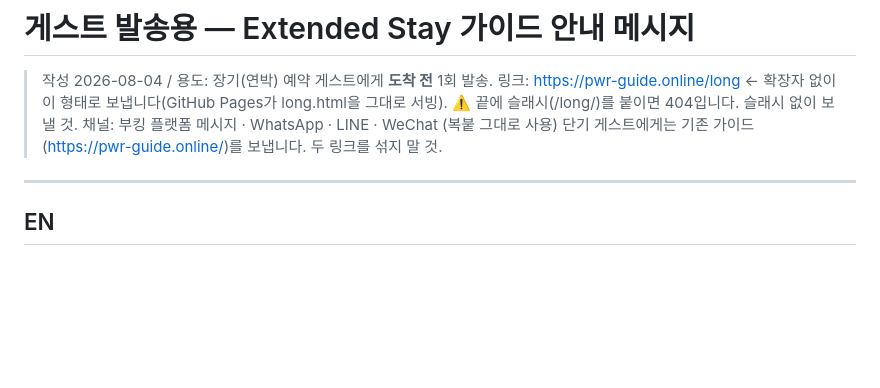
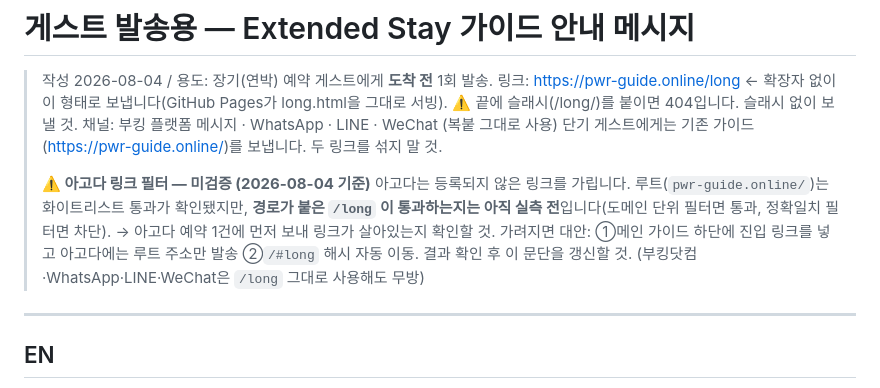
Before and after one commit to pwr-clair/cs, a Markdown page: docs/guest-message-extended-stay-guide.md, the part around the change. Drawn GitHub-style; blank space fills up the shorter version.

Commit message:
docs(cs): 아고다 링크 필터 미검증 사항 명기 — /long 경로 통과 여부 실측 전
루트(pwr-guide.online/)는 화이트리스트 통과 확인됨. 경로가 붙은 /long 은 아고다 필터 구현(도메인 단위 vs 정확일치)에 따라 가려질 수 있어 미검증.
아고다 1건 테스트 발송 후 갱신하도록 대안(메인 가이드 진입 링크 / #long 해시)까지 기록.

Co-Authored-By: Claude Fable 5 <noreply@anthropic.com>

```diff
--- a/docs/guest-message-extended-stay-guide.md
+++ b/docs/guest-message-extended-stay-guide.md
@@ -5,6 +5,13 @@
 > ⚠️ 끝에 슬래시(/long/)를 붙이면 404입니다. 슬래시 없이 보낼 것.
 > 채널: 부킹 플랫폼 메시지 · WhatsApp · LINE · WeChat (복붙 그대로 사용)
 > 단기 게스트에게는 기존 가이드(https://pwr-guide.online/)를 보냅니다. 두 링크를 섞지 말 것.
+>
+> **⚠️ 아고다 링크 필터 — 미검증 (2026-08-04 기준)**
+> 아고다는 등록되지 않은 링크를 가립니다. 루트(`pwr-guide.online/`)는 화이트리스트 통과가 확인됐지만,
+> **경로가 붙은 `/long` 이 통과하는지는 아직 실측 전**입니다(도메인 단위 필터면 통과, 정확일치 필터면 차단).
+> → 아고다 예약 1건에 먼저 보내 링크가 살아있는지 확인할 것. 가려지면 대안: ①메인 가이드 하단에 진입 링크를 넣고
+> 아고다에는 루트 주소만 발송 ②`/#long` 해시 자동 이동. 결과 확인 후 이 문단을 갱신할 것.
+> (부킹닷컴·WhatsApp·LINE·WeChat은 `/long` 그대로 사용해도 무방)
 
 ---
 
```
